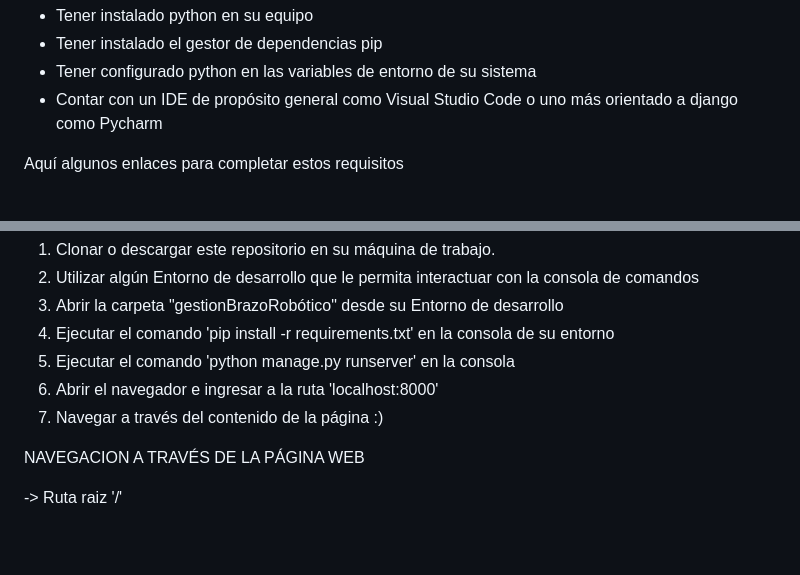
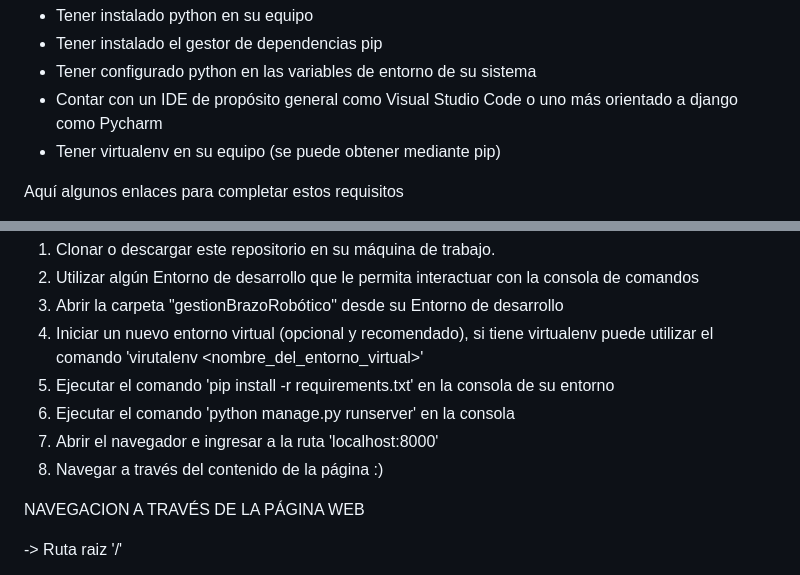
Before and after one commit to PacchaDavid/Grupo_5, a Markdown page: README.md, 2 parts joined by grey strips. Rendered like a GitHub page; blank space fills up the shorter version.

```diff
--- a/README.md
+++ b/README.md
@@ -22,6 +22,7 @@ Prerrequisitos
 - Tener instalado el gestor de dependencias pip
 - Tener configurado python en las variables de entorno de su sistema
 - Contar con un IDE de propósito general como Visual Studio Code o uno más orientado a django como Pycharm
+- Tener virtualenv en su equipo (se puede obtener mediante pip)
 
 Aquí algunos enlaces para completar estos requisitos
 
@@ -36,10 +37,11 @@ SIGA LAS INSTRUCCIONES
 1. Clonar o descargar este repositorio en su máquina de trabajo.
 2. Utilizar algún Entorno de desarrollo que le permita interactuar con la consola de comandos
 3. Abrir la carpeta "gestionBrazoRobótico" desde su Entorno de desarrollo
-4. Ejecutar el comando 'pip install -r requirements.txt' en la consola de su entorno
-5. Ejecutar el comando 'python manage.py runserver' en la consola
-6. Abrir el navegador e ingresar a la ruta 'localhost:8000'
-7. Navegar a través del contenido de la página :)
+4. Iniciar un nuevo entorno virtual (opcional y recomendado), si tiene virtualenv puede utilizar el comando 'virutalenv <nombre_del_entorno_virtual>'
+6. Ejecutar el comando 'pip install -r requirements.txt' en la consola de su entorno
+7. Ejecutar el comando 'python manage.py runserver' en la consola
+8. Abrir el navegador e ingresar a la ruta 'localhost:8000'
+9. Navegar a través del contenido de la página :)
 
 NAVEGACION A TRAVÉS DE LA PÁGINA WEB
 
```
